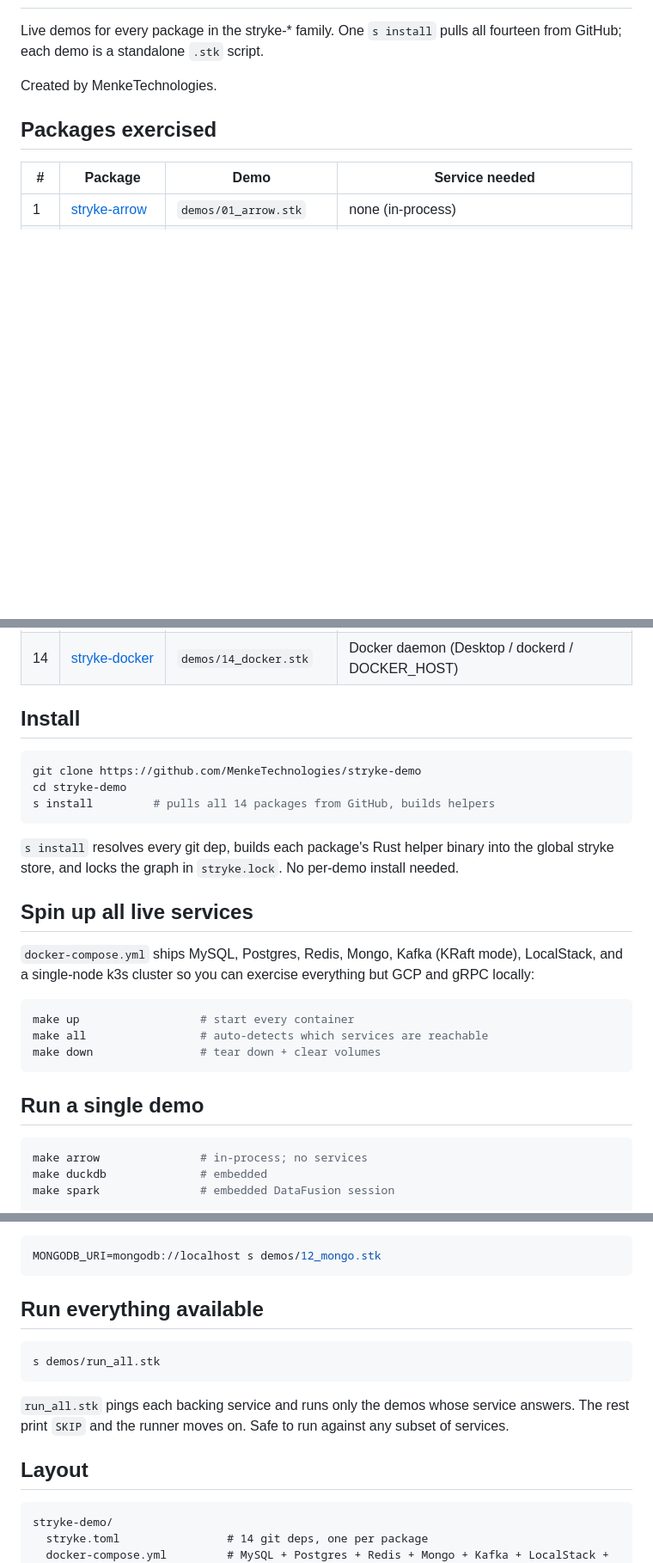
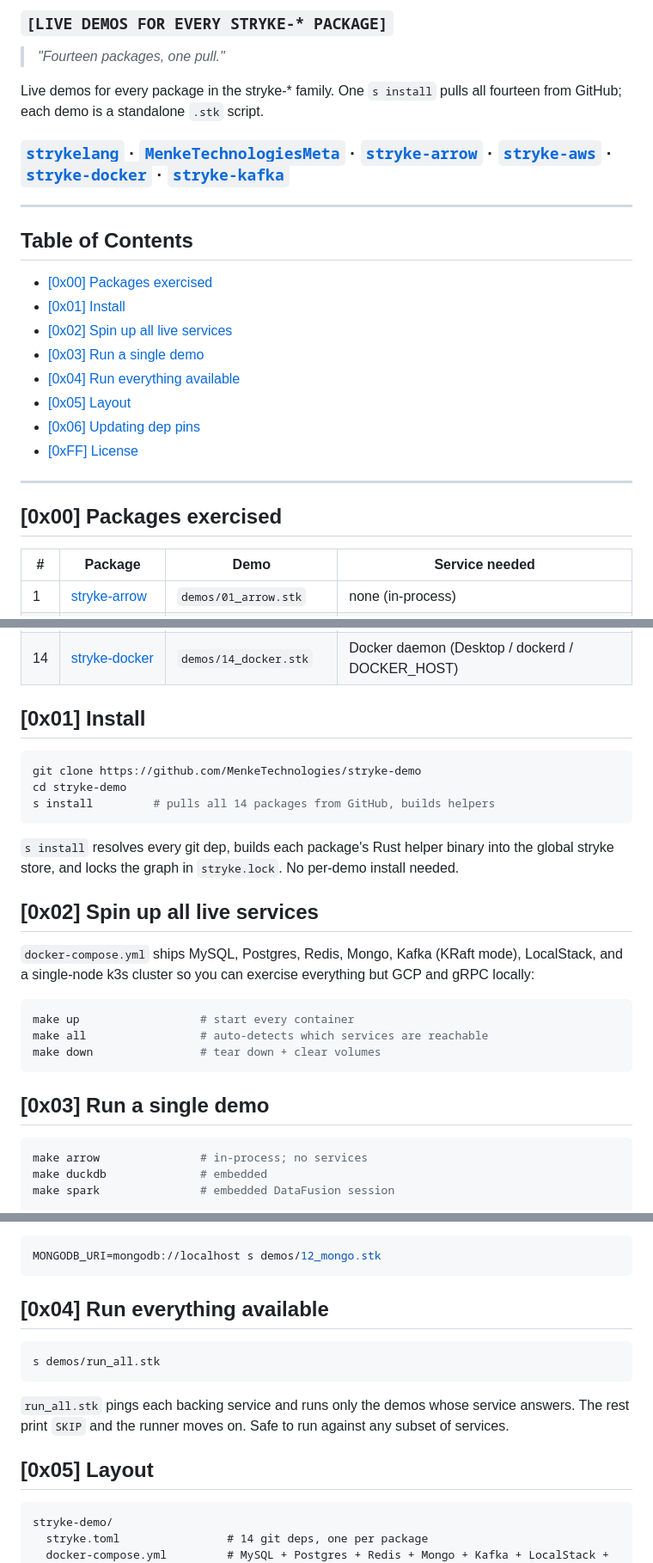
Before and after one commit to MenkeTechnologies/stryke-demo, a Markdown page: README.md, 3 parts joined by grey strips. Shown at 86% size. Drawn GitHub-style; blank space fills up the shorter version.

Commit message:
docs: unify README header to strykelang template
- STRYKE ANSI Shadow banner + [ d e m o ] subtitle.
- Markdown badges: CI + License + stryke-package.
- [TAGLINE] h3, motto blockquote, description, link bar with
  strykelang + meta + sibling stryke-* repos.
- Table of Contents with hex-numbered anchors.
- Body h2s renumbered `## [0xNN] Title` (License = [0xFF]).

````diff
--- a/README.md
+++ b/README.md
@@ -2,10 +15,28 @@
+### `[LIVE DEMOS FOR EVERY STRYKE-* PACKAGE]`
+
+> *"Fourteen packages, one pull."*
 
 Live demos for every package in the stryke-* family. One `s install`
 pulls all fourteen from GitHub; each demo is a standalone `.stk` script.
 
-Created by MenkeTechnologies.
+### [`strykelang`](https://github.com/MenkeTechnologies/strykelang) &middot; [`MenkeTechnologiesMeta`](https://github.com/MenkeTechnologies/MenkeTechnologiesMeta) · [`stryke-arrow`](https://github.com/MenkeTechnologies/stryke-arrow) · [`stryke-aws`](https://github.com/MenkeTechnologies/stryke-aws) · [`stryke-docker`](https://github.com/MenkeTechnologies/stryke-docker) · [`stryke-kafka`](https://github.com/MenkeTechnologies/stryke-kafka)
 
-## Packages exercised
+---
+
+## Table of Contents
+
+- [\[0x00\] Packages exercised](#0x00-packages-exercised)
+- [\[0x01\] Install](#0x01-install)
+- [\[0x02\] Spin up all live services](#0x02-spin-up-all-live-services)
+- [\[0x03\] Run a single demo](#0x03-run-a-single-demo)
+- [\[0x04\] Run everything available](#0x04-run-everything-available)
+- [\[0x05\] Layout](#0x05-layout)
+- [\[0x06\] Updating dep pins](#0x06-updating-dep-pins)
+- [\[0xFF\] License](#0xff-license)
+
+---
+
+## [0x00] Packages exercised
 
 | # | Package | Demo | Service needed |
 |---|---|---|---|
@@ -24,7 +55,7 @@ Created by MenkeTechnologies.
 | 13 | [stryke-k8s](https://github.com/MenkeTechnologies/stryke-k8s)           | `demos/13_k8s.stk`      | Kubernetes 1.24+ (kind / k3s / cloud) |
 | 14 | [stryke-docker](https://github.com/MenkeTechnologies/stryke-docker)     | `demos/14_docker.stk`   | Docker daemon (Desktop / dockerd / DOCKER_HOST) |
 
-## Install
+## [0x01] Install
 
 ```sh
 git clone https://github.com/MenkeTechnologies/stryke-demo
@@ -36,7 +67,7 @@ s install         # pulls all 14 packages from GitHub, builds helpers
 binary into the global stryke store, and locks the graph in
 `stryke.lock`. No per-demo install needed.
 
-## Spin up all live services
+## [0x02] Spin up all live services
 
 `docker-compose.yml` ships MySQL, Postgres, Redis, Mongo, Kafka (KRaft
 mode), LocalStack, and a single-node k3s cluster so you can exercise
@@ -48,7 +79,7 @@ make all                 # auto-detects which services are reachable
 make down                # tear down + clear volumes
 ```
 
-## Run a single demo
+## [0x03] Run a single demo
 
 ```sh
 make arrow               # in-process; no services
@@ -75,7 +106,7 @@ Or invoke directly:
 MONGODB_URI=mongodb://localhost s demos/12_mongo.stk
 ```
 
-## Run everything available
+## [0x04] Run everything available
 
 ```sh
 s demos/run_all.stk
@@ -85,7 +116,7 @@ s demos/run_all.stk
 service answers. The rest print `SKIP` and the runner moves on. Safe to
 run against any subset of services.
 
-## Layout
+## [0x05] Layout
 
 ```
 stryke-demo/
````
Also changed, not shown: other parts of README.md (+16 -3 lines).
